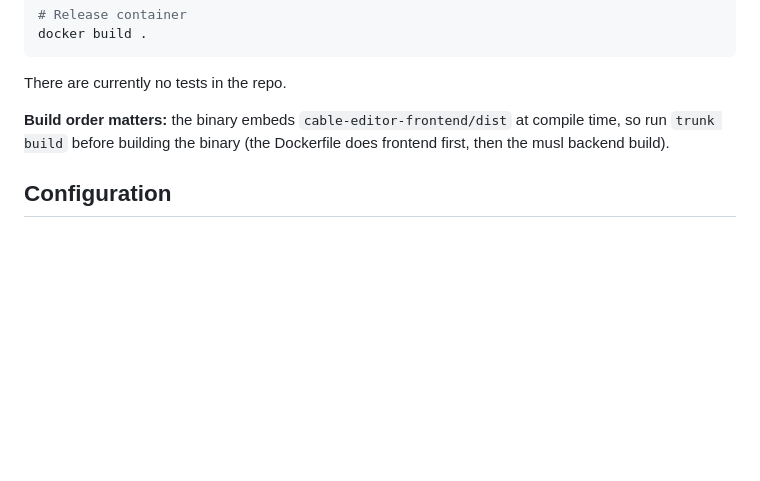
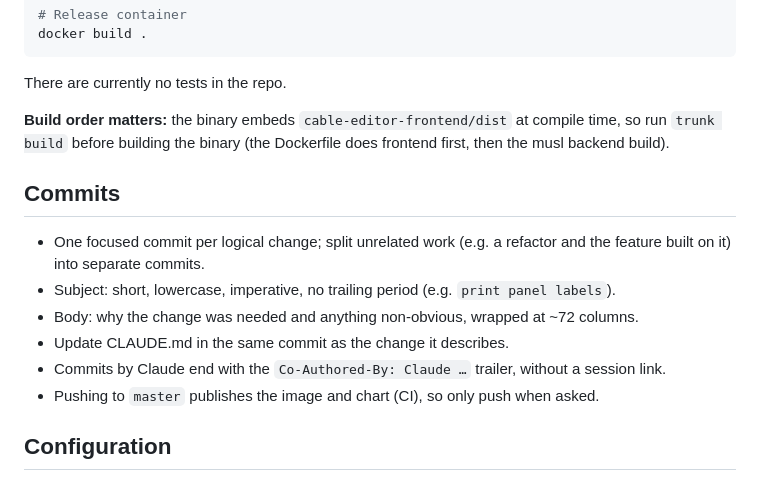
Before and after one commit to koa/cable-editor, a Markdown page: CLAUDE.md, the part around the change. Drawn GitHub-style; blank space fills up the shorter version.

Commit message:
document the commit conventions
Co-Authored-By: Claude Opus 5.5 <noreply@anthropic.com>

```diff
--- a/CLAUDE.md
+++ b/CLAUDE.md
@@ -40,6 +40,15 @@ There are currently no tests in the repo.
 
 **Build order matters:** the binary embeds `cable-editor-frontend/dist` at compile time, so run `trunk build` before building the binary (the Dockerfile does frontend first, then the musl backend build).
 
+## Commits
+
+- One focused commit per logical change; split unrelated work (e.g. a refactor and the feature built on it) into separate commits.
+- Subject: short, lowercase, imperative, no trailing period (e.g. `print panel labels`).
+- Body: why the change was needed and anything non-obvious, wrapped at ~72 columns.
+- Update CLAUDE.md in the same commit as the change it describes.
+- Commits by Claude end with the `Co-Authored-By: Claude …` trailer, without a session link.
+- Pushing to `master` publishes the image and chart (CI), so only push when asked.
+
 ## Configuration
 
 - `DATABASE_URL` env var (`.env`, loaded by dotenvy). Migrations in `cable-editor-backend/migrations` are embedded and run automatically at startup (`run_sync_migrations`).
```
